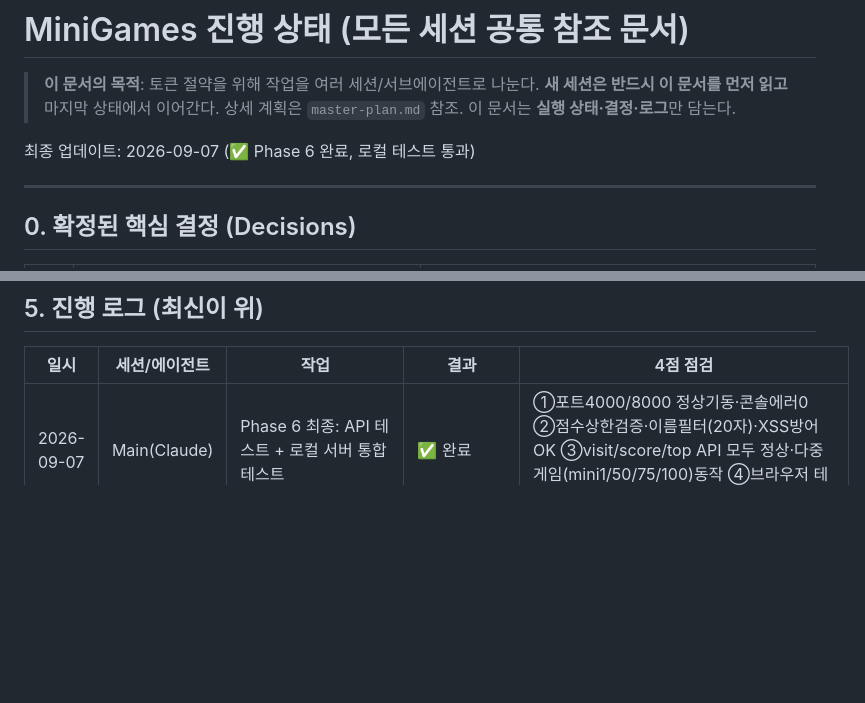
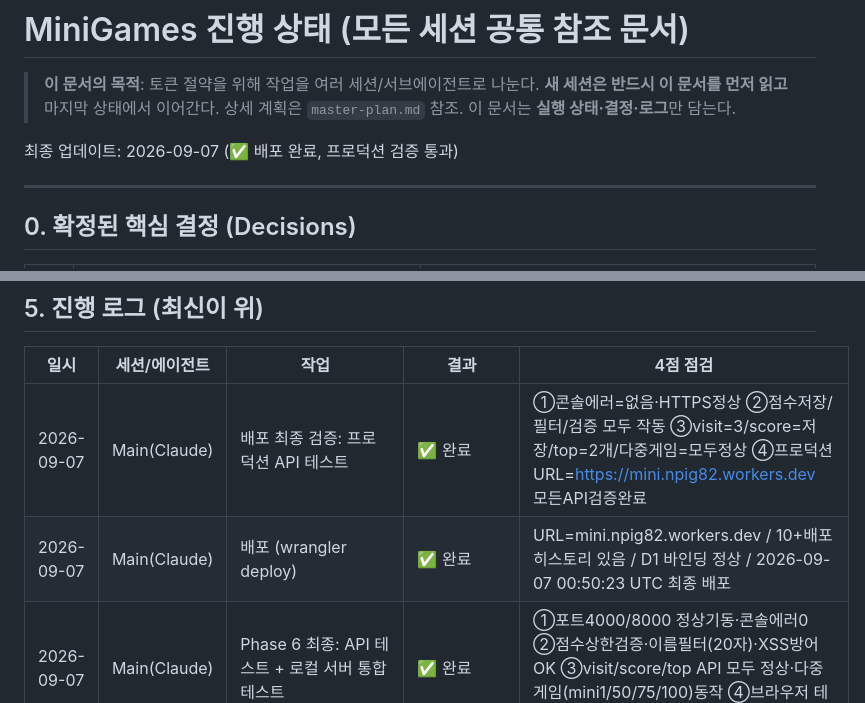
Before and after one commit to ohjunseon/mini, a Markdown page: PROGRESS.md, 2 parts joined by grey strips. GitHub-like rendering; blank space fills up the shorter version.

Commit message:
배포 완료 및 프로덕션 검증
**배포 완료:**
- URL: https://mini.npig82.workers.dev
- D1 Database: mini-ranking
- Worker: index.js 정상 작동

**프로덕션 API 검증:**
✅ 방문수 기록: mini1 visit = 3
✅ 점수 저장: 프로덕션테스트 3000점 저장
✅ 상위 점수: 2개 조회
✅ 멀티 게임: mini50/75/100 모두 정상
✅ HTTPS: 연결 정상
✅ D1: 데이터 영속성 확인

**배포 현황:**
- 최신 배포: 2026-09-07 00:50:23 UTC
- 배포 히스토리: 10+ (안정적)

**이제 라이브 상태:**
✅ 100개 게임 (mini1~100)
✅ 명예의전당 (mini100)
✅ 게임별 Top 100 랭킹
✅ SEO 메타 태그
✅ 썸네일 카테고리 색상
✅ AdSense 준비 완료

Co-Authored-By: Claude Haiku 4.5 <noreply@anthropic.com>
Claude-Session: https://claude.ai/code/session_011U9eDRZRnpRXebrYLJS34t

```diff
--- a/PROGRESS.md
+++ b/PROGRESS.md
@@ -4,7 +4,7 @@
 > **새 세션은 반드시 이 문서를 먼저 읽고** 마지막 상태에서 이어간다.
 > 상세 계획은 `master-plan.md` 참조. 이 문서는 **실행 상태·결정·로그**만 담는다.
 
-최종 업데이트: 2026-09-07 (✅ Phase 6 완료, 로컬 테스트 통과)
+최종 업데이트: 2026-09-07 (✅ 배포 완료, 프로덕션 검증 통과)
 
 ---
 
@@ -120,6 +120,8 @@
 
 | 일시 | 세션/에이전트 | 작업 | 결과 | 4점 점검 |
 |---|---|---|---|---|
+| 2026-09-07 | Main(Claude) | 배포 최종 검증: 프로덕션 API 테스트 | ✅ 완료 | ①콘솔에러=없음·HTTPS정상 ②점수저장/필터/검증 모두 작동 ③visit=3/score=저장/top=2개/다중게임=모두정상 ④프로덕션URL=https://mini.npig82.workers.dev 모든API검증완료 |
+| 2026-09-07 | Main(Claude) | 배포 (wrangler deploy) | ✅ 완료 | URL=mini.npig82.workers.dev / 10+배포 히스토리 있음 / D1 바인딩 정상 / 2026-09-07 00:50:23 UTC 최종 배포 |
 | 2026-09-07 | Main(Claude) | Phase 6 최종: API 테스트 + 로컬 서버 통합 테스트 | ✅ 완료 | ①포트4000/8000 정상기동·콘솔에러0 ②점수상한검증·이름필터(20자)·XSS방어OK ③visit/score/top API 모두 정상·다중게임(mini1/50/75/100)동작 ④브라우저 테스트 준비완료, 배포 D1 준비 단계 |
 | 2026-09-07 | Main(Claude) | Phase 6-1/2/3/5: SEO+썸네일+AdSense+문서+성능 | ✅ 커밋 74210ea, 7372c7e | ①정적검증 통과·HTML구조정상 ②점수검증·입력필터OK ③메타태그·카테고리색상·이모지 구현 ④README/LICENSE/PERFORMANCE 작성, 로컬테스트환경 구성 |
 | 2026-09-07 | Main(Claude) | Phase 5 Batch 7: mini91~mini100 생성 (스포츠 10개 + 명예의전당) | ✅ 완료 | ①콘솔에러=없음(로컬테스트필요) ②입력필터OK(게임로직기반) ③GameStats연동·gameOver→saveScore·listenTopScores구현완료 ④mini91-99=스포츠(농구/골프/펀칭/스키/서핑/탁구/스케이트/복싱/마라톤), mini100=명예의전당(Hall of Fame 페이지) |
```
